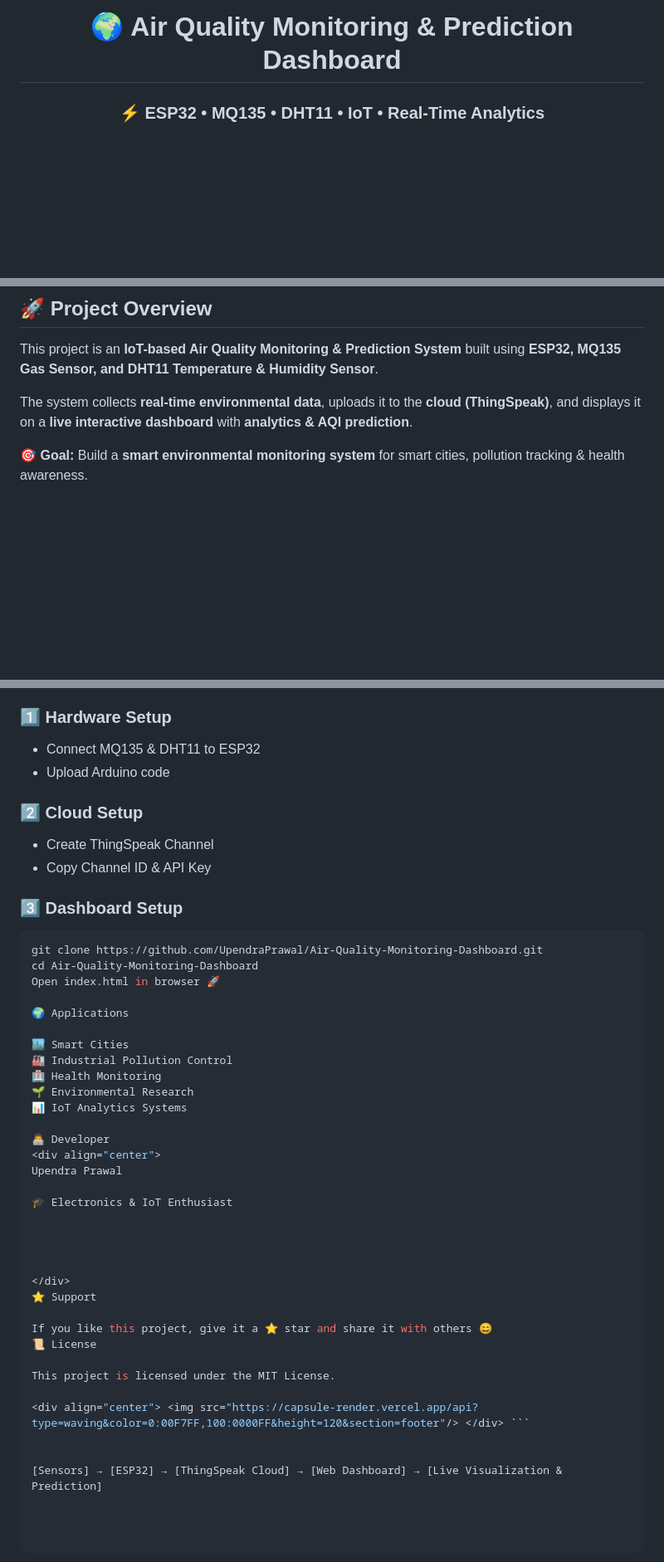
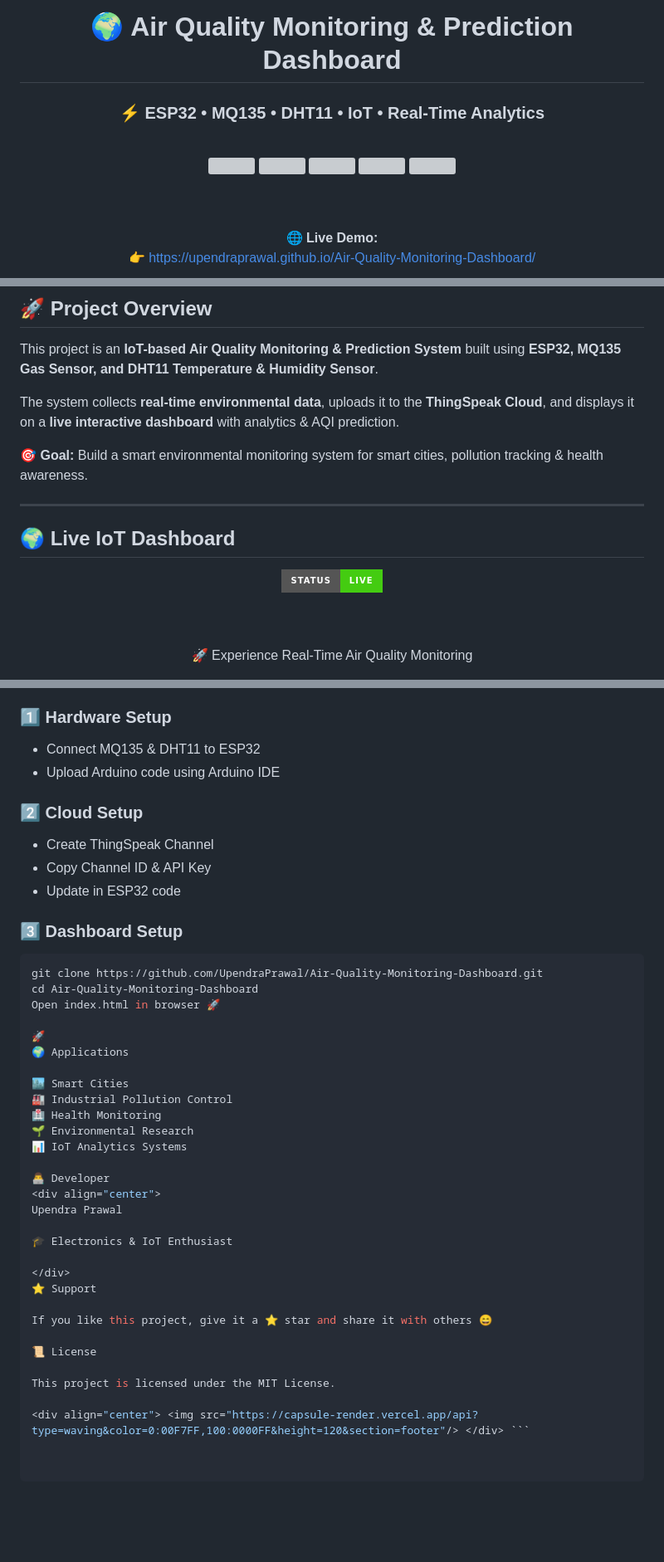
Before and after one commit to UpendraPrawal/Air-Quality-Monitoring-Dashboard, a Markdown page: README.md, 3 parts joined by grey strips. Shown at 83% size. GitHub-like rendering; badges without logos; blank space fills up the shorter version; grey boxes are pictures that could not be loaded.

````diff
--- a/README.md
+++ b/README.md
@@ -1,5 +1,20 @@
 <div align="center">
 
 # 🌍 Air Quality Monitoring & Prediction Dashboard
+
 ### ⚡ ESP32 • MQ135 • DHT11 • IoT • Real-Time Analytics
 
+<br>
+
+<!-- Visitor Counter + Stars -->
+<img src="https://komarev.com/ghpvc/?username=UpendraPrawal&repo=Air-Quality-Monitoring-Dashboard&label=Project%20Views&color=00F7FF&style=for-the-badge" />
+<img src="https://img.shields.io/github/stars/UpendraPrawal/Air-Quality-Monitoring-Dashboard?style=for-the-badge" />
+<img src="https://img.shields.io/github/forks/UpendraPrawal/Air-Quality-Monitoring-Dashboard?style=for-the-badge" />
+<img src="https://img.shields.io/github/issues/UpendraPrawal/Air-Quality-Monitoring-Dashboard?style=for-the-badge" />
+<img src="https://img.shields.io/github/license/UpendraPrawal/Air-Quality-Monitoring-Dashboard?style=for-the-badge" />
+
+<br><br>
+
+🌐 **Live Demo:**
+👉 https://upendraprawal.github.io/Air-Quality-Monitoring-Dashboard/
+
@@ -18,6 +30,19 @@
 
 This project is an **IoT-based Air Quality Monitoring & Prediction System** built using **ESP32, MQ135 Gas Sensor, and DHT11 Temperature & Humidity Sensor**.
 
-The system collects **real-time environmental data**, uploads it to the **cloud (ThingSpeak)**, and displays it on a **live interactive dashboard** with **analytics & AQI prediction**.
+The system collects **real-time environmental data**, uploads it to the **ThingSpeak Cloud**, and displays it on a **live interactive dashboard** with analytics & AQI prediction.
 
-🎯 **Goal:** Build a **smart environmental monitoring system** for smart cities, pollution tracking & health awareness.
+🎯 **Goal:** Build a smart environmental monitoring system for smart cities, pollution tracking & health awareness.
+
+---
+
+## 🌍 Live IoT Dashboard
+
+<div align="center">
+
+<img src="https://img.shields.io/badge/Status-LIVE-success?style=for-the-badge&logo=vercel&logoColor=white" />
+
+<br><br>
+
+🚀 Experience Real-Time Air Quality Monitoring
+
@@ -110,11 +130,12 @@ Air-Quality-Monitoring-Dashboard/
 
 ### 1️⃣ Hardware Setup
 - Connect MQ135 & DHT11 to ESP32
-- Upload Arduino code
+- Upload Arduino code using Arduino IDE
 
 ### 2️⃣ Cloud Setup
 - Create ThingSpeak Channel
 - Copy Channel ID & API Key
+- Update in ESP32 code
 
 ### 3️⃣ Dashboard Setup
 
@@ -123,6 +144,7 @@ git clone https://github.com/UpendraPrawal/Air-Quality-Monitoring-Dashboard.git
 cd Air-Quality-Monitoring-Dashboard
 Open index.html in browser 🚀
 
+🚀
 🌍 Applications
 
 🏙 Smart Cities
@@ -137,18 +159,13 @@ Upendra Prawal
 
 🎓 Electronics & IoT Enthusiast
 
-
-
-
 </div>
 ⭐ Support
 
 If you like this project, give it a ⭐ star and share it with others 😄
+
 📜 License
 
 This project is licensed under the MIT License.
 
 <div align="center"> <img src="https://capsule-render.vercel.app/api?type=waving&color=0:00F7FF,100:0000FF&height=120&section=footer"/> </div> ```
-
-
-[Sensors] → [ESP32] → [ThingSpeak Cloud] → [Web Dashboard] → [Live Visualization & Prediction]
````
Also changed, not shown: other parts of README.md (+17 -25 lines).
